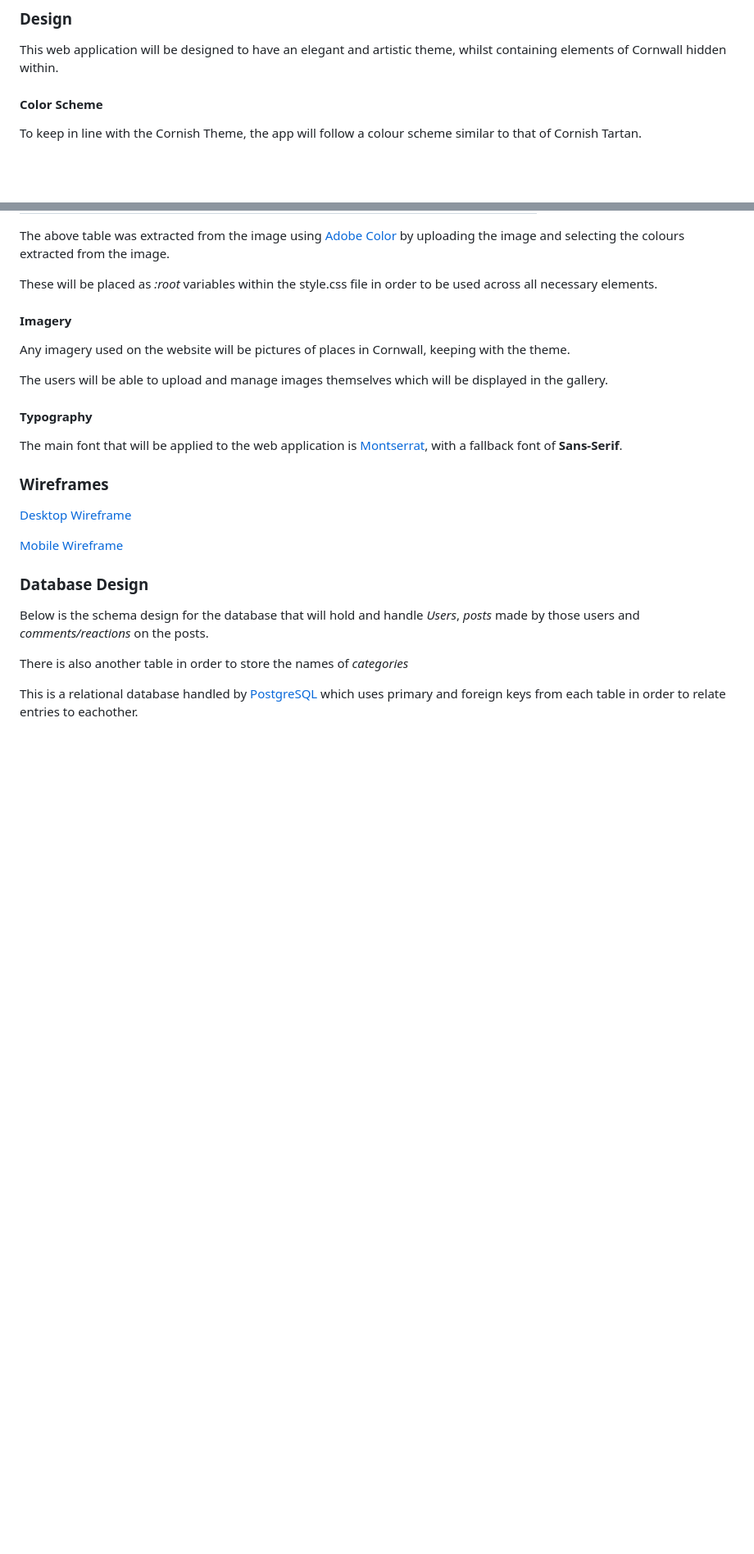
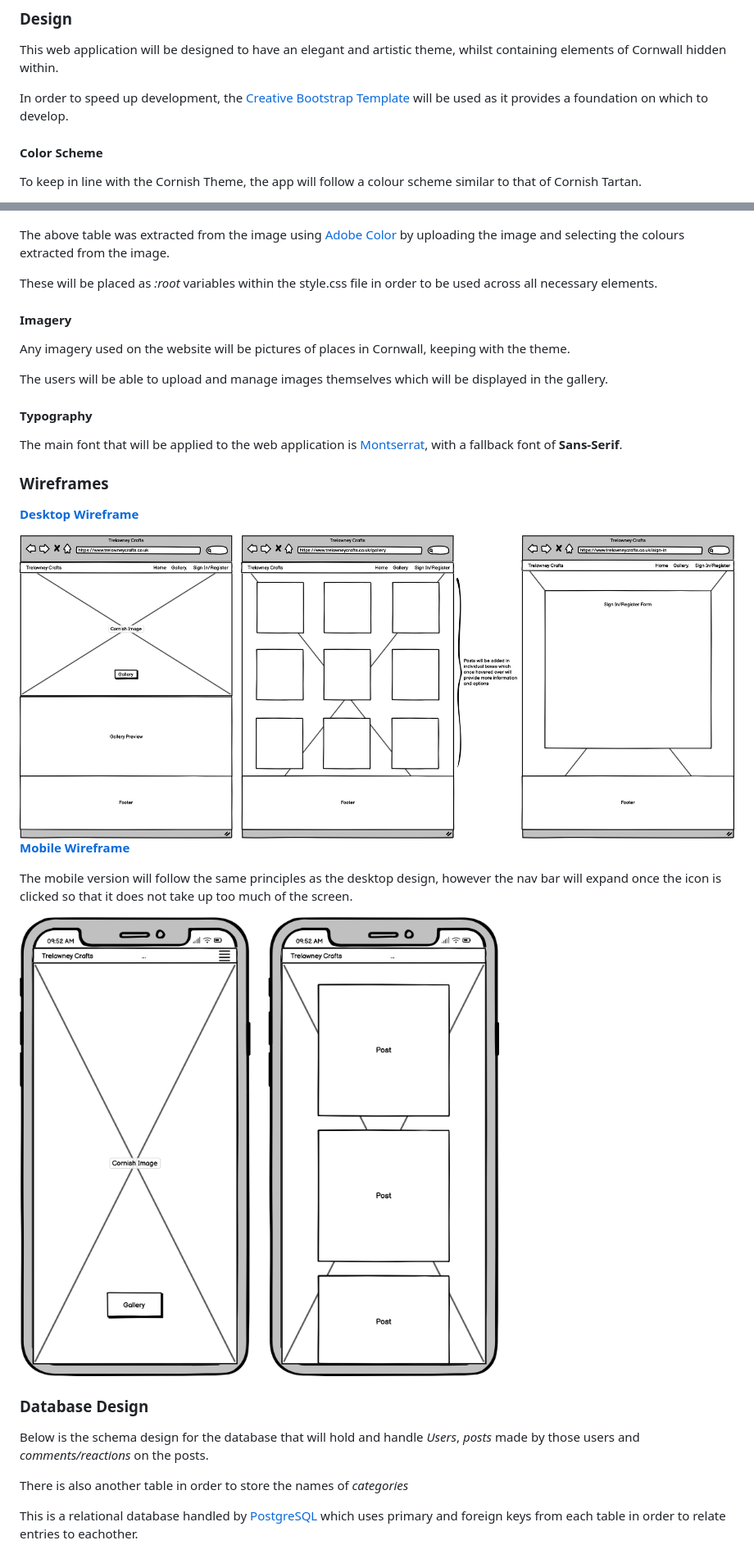
Before and after one commit to Natte2110/trelawney-crafts, a Markdown page: README.md, 2 parts joined by grey strips. Shown: that part at 82% size. Rendered like a GitHub page; blank space fills up the shorter version.

Commit message:
docs: Add wireframe images to README

```diff
--- a/README.md
+++ b/README.md
@@ -49,6 +49,8 @@ The users of this website will be able to upload images and information regardin
 
 This web application will be designed to have an elegant and artistic theme, whilst containing elements of Cornwall hidden within.
 
+In order to speed up development, the [Creative Bootstrap Template](https://startbootstrap.com/theme/creative) will be used as it provides a foundation on which to develop.
+
 #### Color Scheme
 
 To keep in line with the Cornish Theme, the app will follow a colour scheme similar to that of Cornish Tartan.
@@ -78,9 +80,16 @@ The main font that will be applied to the web application is [Montserrat](https:
 
 ### Wireframes
 
-[Desktop Wireframe]()
+[**Desktop Wireframe**](./design/desktop-wireframe.png)
 
-[Mobile Wireframe]()
+<img src="./design/desktop-wireframe.png">
+
+
+[**Mobile Wireframe**](./design/mobile-wireframe.png)
+
+The mobile version will follow the same principles as the desktop design, however the nav bar will expand once the icon is clicked so that it does not take up too much of the screen.
+
+<img src="./design/mobile-wireframe.png">
 
 ### Database Design
 
```
